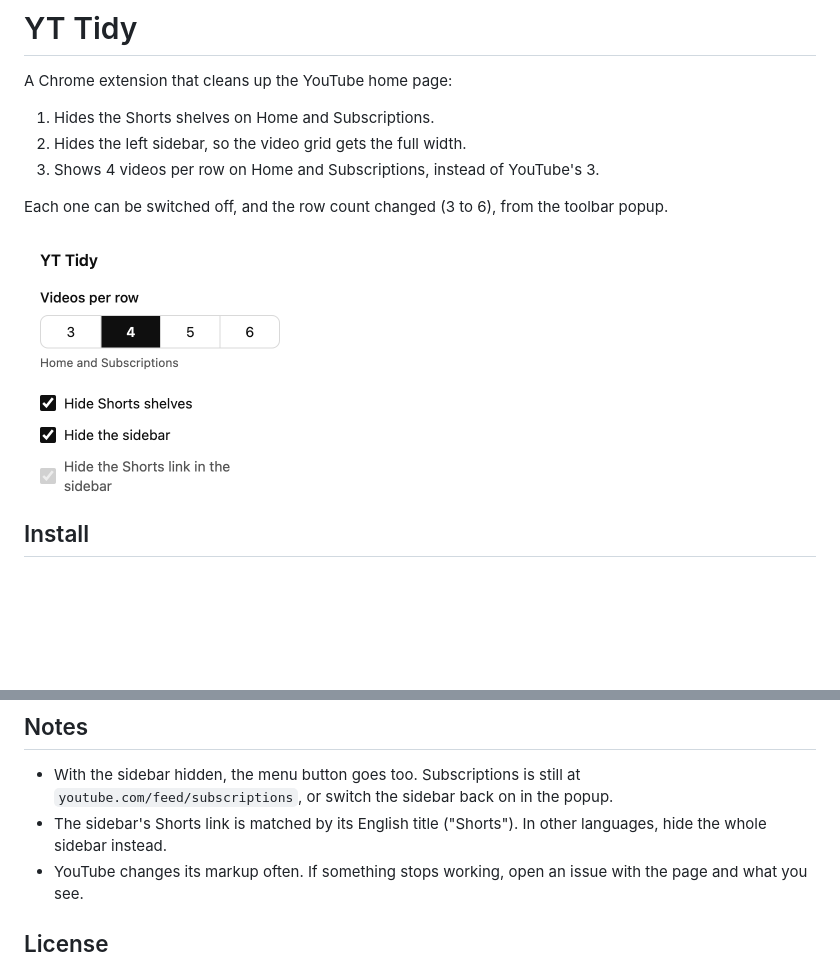
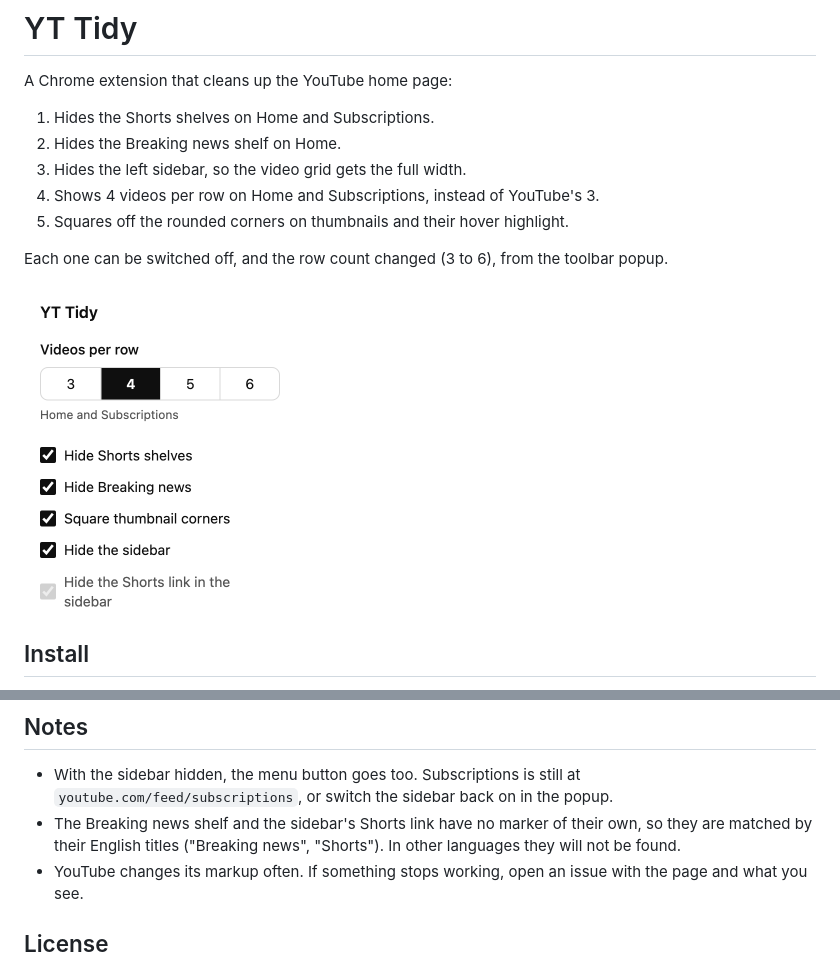
Before and after one commit to rogertruong7/yt-tidy, a Markdown page: README.md, 2 parts joined by grey strips. GitHub-like rendering; pictures changed too: docs/popup.png; blank space fills up the shorter version.

Commit message:
Hide the Breaking news shelf and square off thumbnail corners

```diff
--- a/README.md
+++ b/README.md
@@ -3,8 +3,10 @@
 A Chrome extension that cleans up the YouTube home page:
 
 1. Hides the Shorts shelves on Home and Subscriptions.
-2. Hides the left sidebar, so the video grid gets the full width.
-3. Shows 4 videos per row on Home and Subscriptions, instead of YouTube's 3.
+2. Hides the Breaking news shelf on Home.
+3. Hides the left sidebar, so the video grid gets the full width.
+4. Shows 4 videos per row on Home and Subscriptions, instead of YouTube's 3.
+5. Squares off the rounded corners on thumbnails and their hover highlight.
 
 Each one can be switched off, and the row count changed (3 to 6), from the toolbar popup.
 
@@ -28,7 +30,7 @@ It needs only the `storage` permission (for your settings) and runs only on `www
 ## Notes
 
 - With the sidebar hidden, the menu button goes too. Subscriptions is still at `youtube.com/feed/subscriptions`, or switch the sidebar back on in the popup.
-- The sidebar's Shorts link is matched by its English title ("Shorts"). In other languages, hide the whole sidebar instead.
+- The Breaking news shelf and the sidebar's Shorts link have no marker of their own, so they are matched by their English titles ("Breaking news", "Shorts"). In other languages they will not be found.
 - YouTube changes its markup often. If something stops working, open an issue with the page and what you see.
 
 ## License
```
Also changed, not shown: other parts of README.md (+1 -1 lines), 6 other files.
